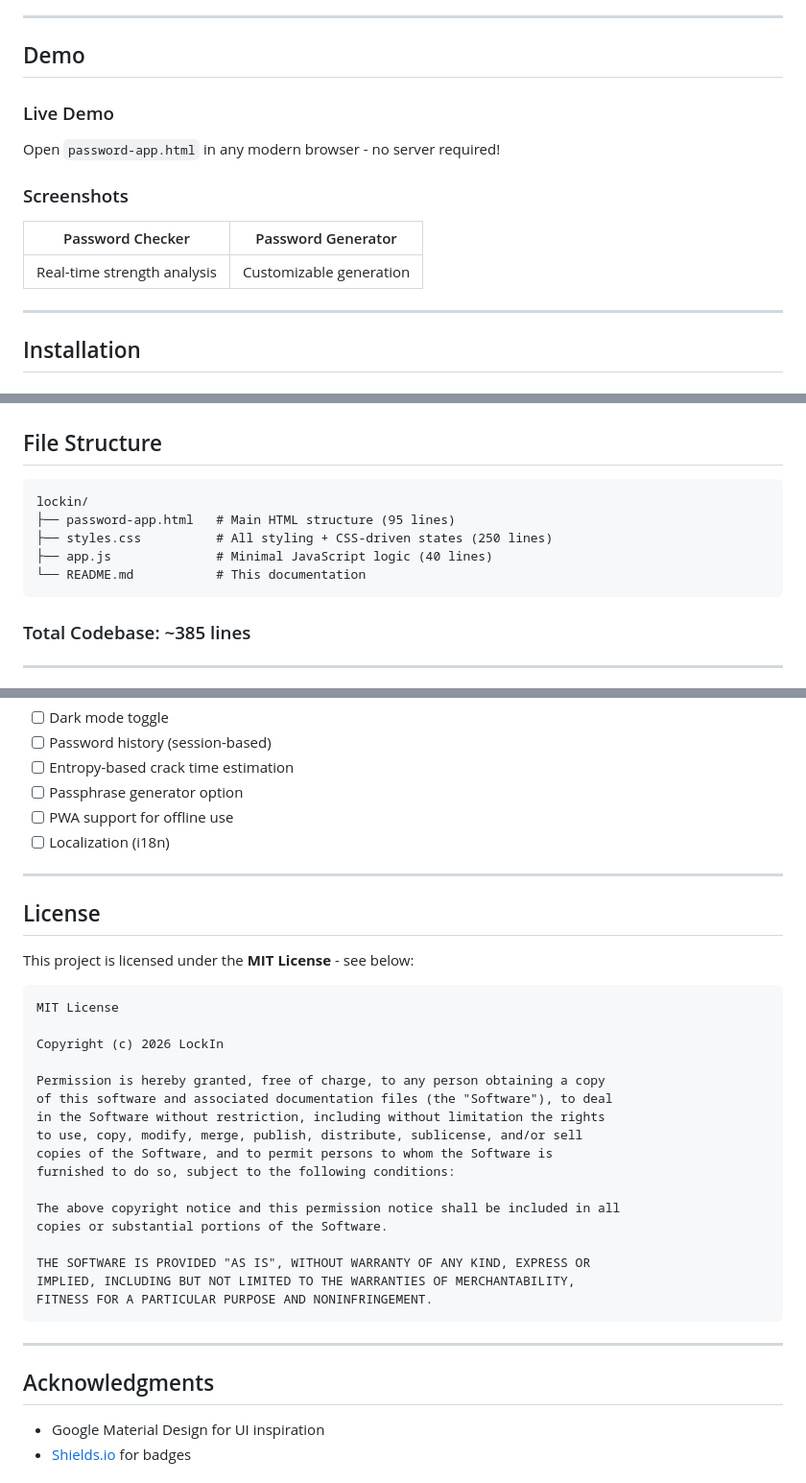
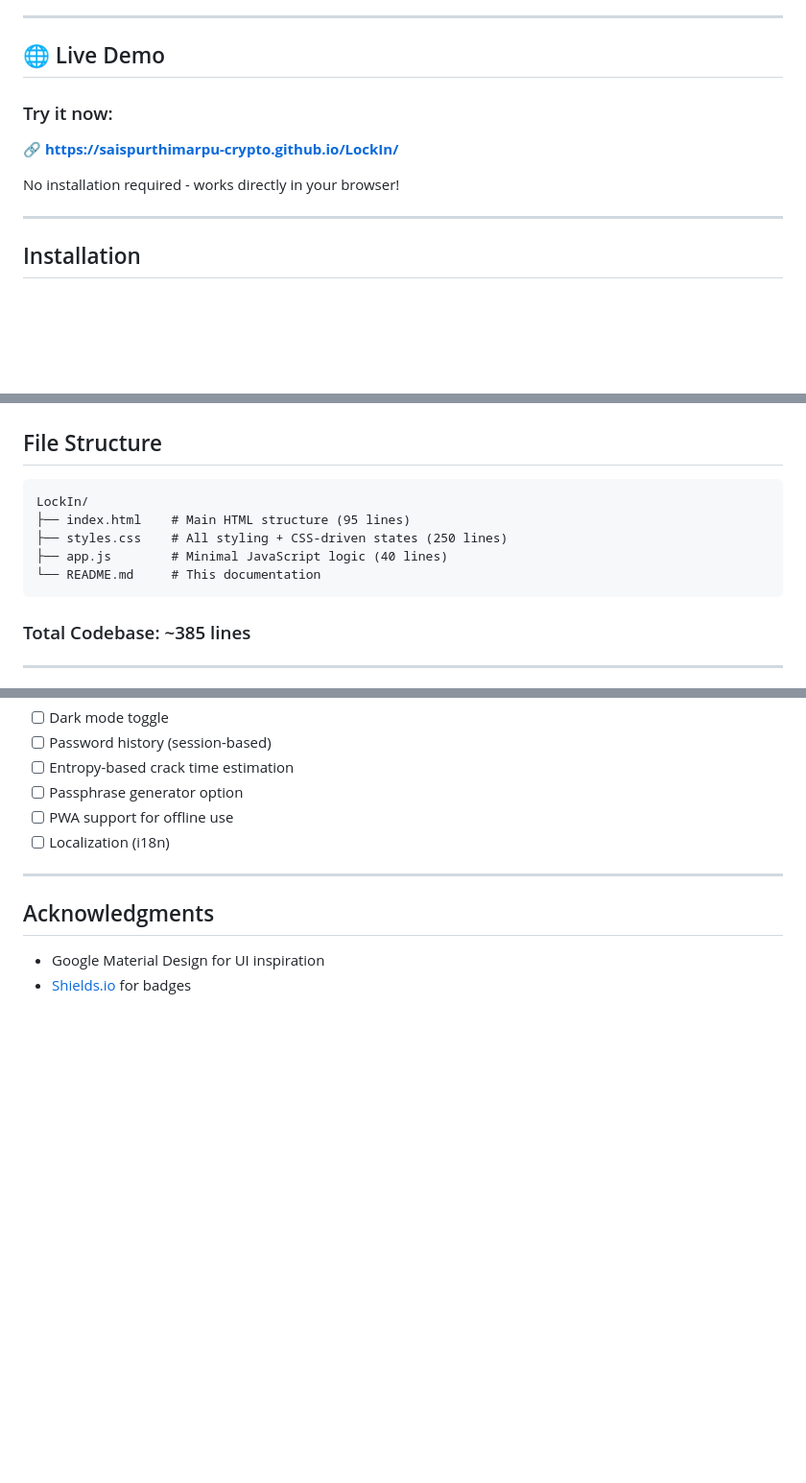
Before and after one commit to saispurthimarpu-crypto/LockIn, a Markdown page: README.md, 3 parts joined by grey strips. Shown at 96% size. GitHub-like rendering; blank space fills up the shorter version.

Commit message:
Update README: add live demo link, remove license section

````diff
--- a/README.md
+++ b/README.md
@@ -67,16 +65,12 @@
 
 ---
 
-## Demo
+## 🌐 Live Demo
 
-### Live Demo
-Open `password-app.html` in any modern browser - no server required!
+### Try it now:
+🔗 **[https://saispurthimarpu-crypto.github.io/LockIn/](https://saispurthimarpu-crypto.github.io/LockIn/)**
 
-### Screenshots
-
-| Password Checker | Password Generator |
-|-----------------|-------------------|
-| Real-time strength analysis | Customizable generation |
+No installation required - works directly in your browser!
 
 ---
 
@@ -157,11 +151,11 @@ LockIn follows a **CSS-first approach** where visual states are controlled by CS
 ## File Structure
 
 ```
-lockin/
-├── password-app.html   # Main HTML structure (95 lines)
-├── styles.css          # All styling + CSS-driven states (250 lines)
-├── app.js              # Minimal JavaScript logic (40 lines)
-└── README.md           # This documentation
+LockIn/
+├── index.html    # Main HTML structure (95 lines)
+├── styles.css    # All styling + CSS-driven states (250 lines)
+├── app.js        # Minimal JavaScript logic (40 lines)
+└── README.md     # This documentation
 ```
 
 ### Total Codebase: ~385 lines
@@ -208,32 +202,6 @@ Contributions are welcome! Please follow these steps:
 
 ---
 
-## License
-
-This project is licensed under the **MIT License** - see below:
-
-```
-MIT License
-
-Copyright (c) 2026 LockIn
-
-Permission is hereby granted, free of charge, to any person obtaining a copy
-of this software and associated documentation files (the "Software"), to deal
-in the Software without restriction, including without limitation the rights
-to use, copy, modify, merge, publish, distribute, sublicense, and/or sell
-copies of the Software, and to permit persons to whom the Software is
-furnished to do so, subject to the following conditions:
-
-The above copyright notice and this permission notice shall be included in all
-copies or substantial portions of the Software.
-
-THE SOFTWARE IS PROVIDED "AS IS", WITHOUT WARRANTY OF ANY KIND, EXPRESS OR
-IMPLIED, INCLUDING BUT NOT LIMITED TO THE WARRANTIES OF MERCHANTABILITY,
-FITNESS FOR A PARTICULAR PURPOSE AND NONINFRINGEMENT.
-```
-
----
-
 ## Acknowledgments
 
 - Google Material Design for UI inspiration
````
Also changed, not shown: other parts of README.md (+3 -4 lines).
